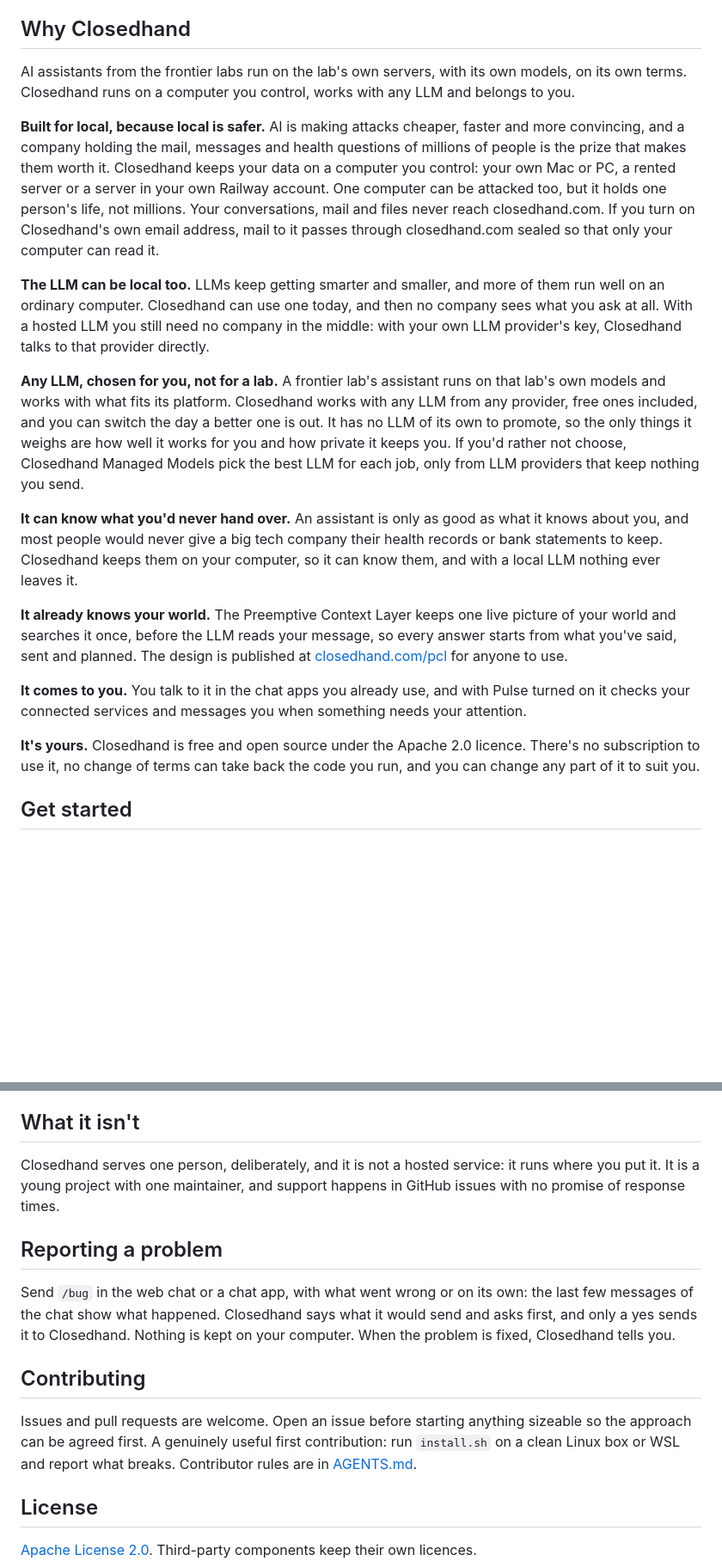
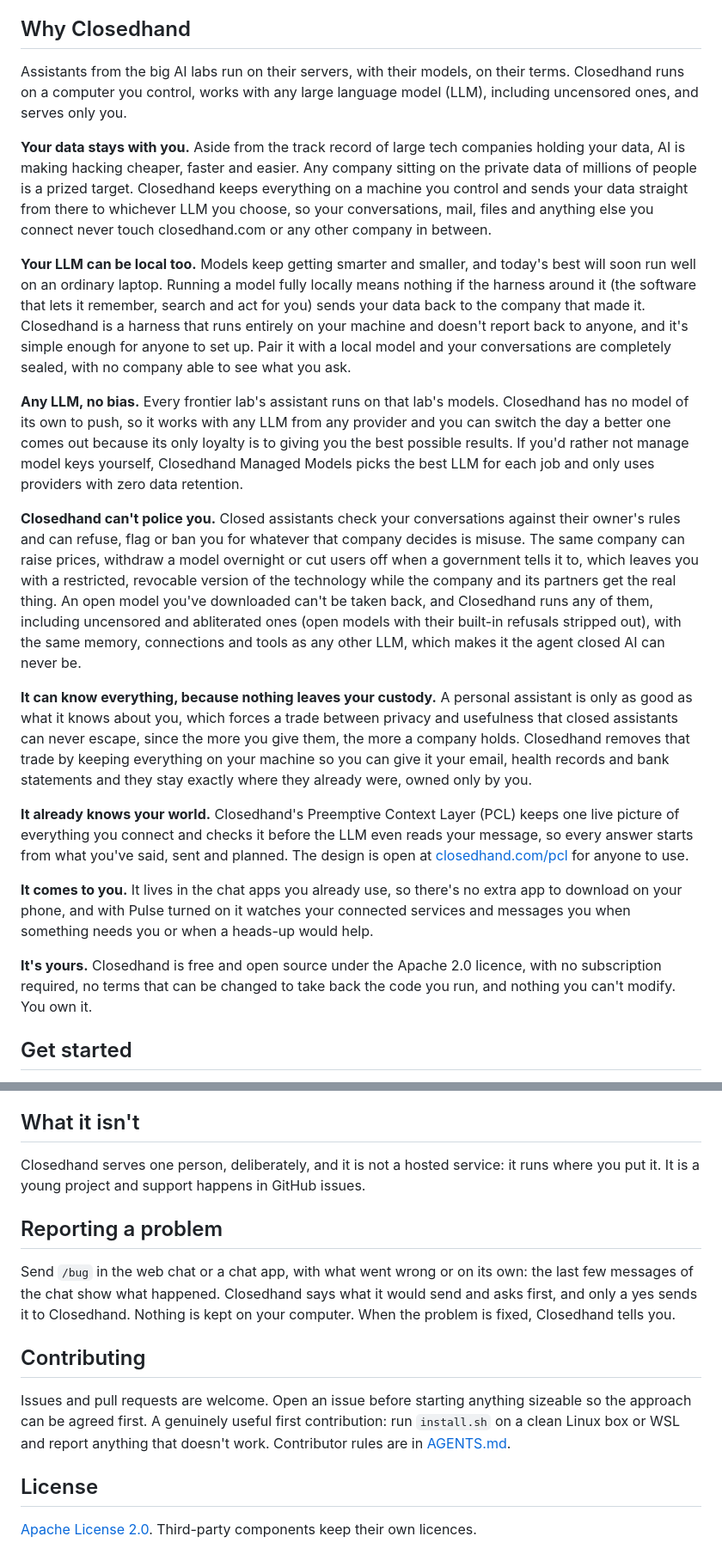
Before and after one commit to notnotjim/Closedhand, a Markdown page: README.md, 2 parts joined by grey strips. Shown at 86% size. Rendered like a GitHub page; blank space fills up the shorter version.

Commit message:
Update README.md
Rewrite the README's Why section

```diff
--- a/README.md
+++ b/README.md
@@ -6,21 +6,23 @@ Closedhand is a private AI assistant that runs on your own computer. Connect any
 
 ## Why Closedhand
 
-AI assistants from the frontier labs run on the lab's own servers, with its own models, on its own terms. Closedhand runs on a computer you control, works with any LLM and belongs to you.
+Assistants from the big AI labs run on their servers, with their models, on their terms. Closedhand runs on a computer you control, works with any large language model (LLM), including uncensored ones, and serves only you.
 
-**Built for local, because local is safer.** AI is making attacks cheaper, faster and more convincing, and a company holding the mail, messages and health questions of millions of people is the prize that makes them worth it. Closedhand keeps your data on a computer you control: your own Mac or PC, a rented server or a server in your own Railway account. One computer can be attacked too, but it holds one person's life, not millions. Your conversations, mail and files never reach closedhand.com. If you turn on Closedhand's own email address, mail to it passes through closedhand.com sealed so that only your computer can read it.
+**Your data stays with you.** Aside from the track record of large tech companies holding your data, AI is making hacking cheaper, faster and easier. Any company sitting on the private data of millions of people is a prized target. Closedhand keeps everything on a machine you control and sends your data straight from there to whichever LLM you choose, so your conversations, mail, files and anything else you connect never touch closedhand.com or any other company in between.
 
-**The LLM can be local too.** LLMs keep getting smarter and smaller, and more of them run well on an ordinary computer. Closedhand can use one today, and then no company sees what you ask at all. With a hosted LLM you still need no company in the middle: with your own LLM provider's key, Closedhand talks to that provider directly.
+**Your LLM can be local too.** Models keep getting smarter and smaller, and today's best will soon run well on an ordinary laptop. Running a model fully locally means nothing if the harness around it (the software that lets it remember, search and act for you) sends your data back to the company that made it. Closedhand is a harness that runs entirely on your machine and doesn't report back to anyone, and it's simple enough for anyone to set up. Pair it with a local model and your conversations are completely sealed, with no company able to see what you ask.
 
-**Any LLM, chosen for you, not for a lab.** A frontier lab's assistant runs on that lab's own models and works with what fits its platform. Closedhand works with any LLM from any provider, free ones included, and you can switch the day a better one is out. It has no LLM of its own to promote, so the only things it weighs are how well it works for you and how private it keeps you. If you'd rather not choose, Closedhand Managed Models pick the best LLM for each job, only from LLM providers that keep nothing you send.
+**Any LLM, no bias.** Every frontier lab's assistant runs on that lab's models. Closedhand has no model of its own to push, so it works with any LLM from any provider and you can switch the day a better one comes out because its only loyalty is to giving you the best possible results. If you'd rather not manage model keys yourself, Closedhand Managed Models picks the best LLM for each job and only uses providers with zero data retention.
 
-**It can know what you'd never hand over.** An assistant is only as good as what it knows about you, and most people would never give a big tech company their health records or bank statements to keep. Closedhand keeps them on your computer, so it can know them, and with a local LLM nothing ever leaves it.
+**Closedhand can't police you.** Closed assistants check your conversations against their owner's rules and can refuse, flag or ban you for whatever that company decides is misuse. The same company can raise prices, withdraw a model overnight or cut users off when a government tells it to, which leaves you with a restricted, revocable version of the technology while the company and its partners get the real thing. An open model you've downloaded can't be taken back, and Closedhand runs any of them, including uncensored and abliterated ones (open models with their built-in refusals stripped out), with the same memory, connections and tools as any other LLM, which makes it the agent closed AI can never be.
 
-**It already knows your world.** The Preemptive Context Layer keeps one live picture of your world and searches it once, before the LLM reads your message, so every answer starts from what you've said, sent and planned. The design is published at [closedhand.com/pcl](https://closedhand.com/pcl) for anyone to use.
+**It can know everything, because nothing leaves your custody.** A personal assistant is only as good as what it knows about you, which forces a trade between privacy and usefulness that closed assistants can never escape, since the more you give them, the more a company holds. Closedhand removes that trade by keeping everything on your machine so you can give it your email, health records and bank statements and they stay exactly where they already were, owned only by you.
 
-**It comes to you.** You talk to it in the chat apps you already use, and with Pulse turned on it checks your connected services and messages you when something needs your attention.
+**It already knows your world.** Closedhand's Preemptive Context Layer (PCL) keeps one live picture of everything you connect and checks it before the LLM even reads your message, so every answer starts from what you've said, sent and planned. The design is open at [closedhand.com/pcl](https://closedhand.com/pcl) for anyone to use.
 
-**It's yours.** Closedhand is free and open source under the Apache 2.0 licence. There's no subscription to use it, no change of terms can take back the code you run, and you can change any part of it to suit you.
+**It comes to you.** It lives in the chat apps you already use, so there's no extra app to download on your phone, and with Pulse turned on it watches your connected services and messages you when something needs you or when a heads-up would help.
+
+**It's yours.** Closedhand is free and open source under the Apache 2.0 licence, with no subscription required, no terms that can be changed to take back the code you run, and nothing you can't modify. You own it.
 
 ## Get started
 
@@ -132,7 +134,7 @@ Two Node services, the bot and the webapp, share a Postgres database with pgvect
 
 ## What it isn't
 
-Closedhand serves one person, deliberately, and it is not a hosted service: it runs where you put it. It is a young project with one maintainer, and support happens in GitHub issues with no promise of response times.
+Closedhand serves one person, deliberately, and it is not a hosted service: it runs where you put it. It is a young project and support happens in GitHub issues.
 
 ## Reporting a problem
 
@@ -143,7 +145,7 @@ problem is fixed, Closedhand tells you.
 
 ## Contributing
 
-Issues and pull requests are welcome. Open an issue before starting anything sizeable so the approach can be agreed first. A genuinely useful first contribution: run `install.sh` on a clean Linux box or WSL and report what breaks. Contributor rules are in [AGENTS.md](AGENTS.md).
+Issues and pull requests are welcome. Open an issue before starting anything sizeable so the approach can be agreed first. A genuinely useful first contribution: run `install.sh` on a clean Linux box or WSL and report anything that doesn't work. Contributor rules are in [AGENTS.md](AGENTS.md).
 
 ## License
 
```
Also changed, not shown: other parts of README.md (+3 -3 lines).
